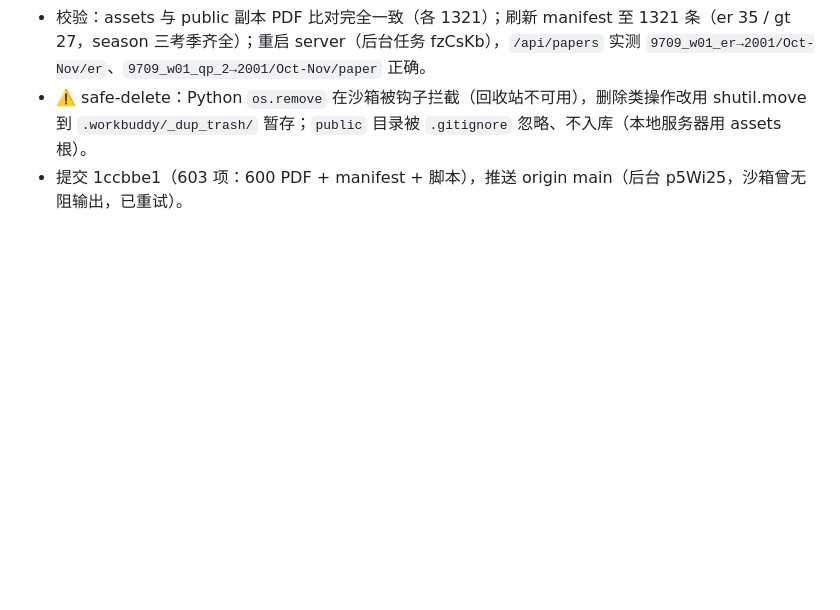
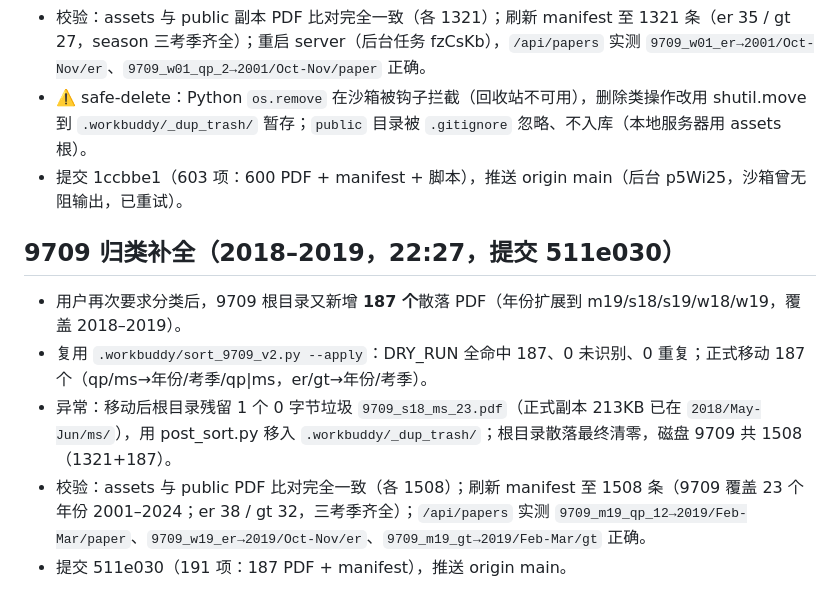
Before and after one commit to jiangshen-1014/ALevel-math-question-bank, a Markdown page: .workbuddy/memory/2026-08-05.md, the part around the change. Drawn GitHub-style; blank space fills up the shorter version.

Commit message:
更新工作日志：9709 归类补全 2018-2019（187 PDF）

```diff
--- a/.workbuddy/memory/2026-08-05.md
+++ b/.workbuddy/memory/2026-08-05.md
@@ -185,3 +185,10 @@
 - 校验：assets 与 public 副本 PDF 比对完全一致（各 1321）；刷新 manifest 至 1321 条（er 35 / gt 27，season 三考季齐全）；重启 server（后台任务 fzCsKb），`/api/papers` 实测 `9709_w01_er→2001/Oct-Nov/er`、`9709_w01_qp_2→2001/Oct-Nov/paper` 正确。
 - ⚠️ safe-delete：Python `os.remove` 在沙箱被钩子拦截（回收站不可用），删除类操作改用 shutil.move 到 `.workbuddy/_dup_trash/` 暂存；`public` 目录被 `.gitignore` 忽略、不入库（本地服务器用 assets 根）。
 - 提交 1ccbbe1（603 项：600 PDF + manifest + 脚本），推送 origin main（后台 p5Wi25，沙箱曾无阻输出，已重试）。
+
+## 9709 归类补全（2018–2019，22:27，提交 511e030）
+- 用户再次要求分类后，9709 根目录又新增 **187 个**散落 PDF（年份扩展到 m19/s18/s19/w18/w19，覆盖 2018–2019）。
+- 复用 `.workbuddy/sort_9709_v2.py --apply`：DRY_RUN 全命中 187、0 未识别、0 重复；正式移动 187 个（qp/ms→年份/考季/qp|ms，er/gt→年份/考季）。
+- 异常：移动后根目录残留 1 个 0 字节垃圾 `9709_s18_ms_23.pdf`（正式副本 213KB 已在 `2018/May-Jun/ms/`），用 post_sort.py 移入 `.workbuddy/_dup_trash/`；根目录散落最终清零，磁盘 9709 共 1508（1321+187）。
+- 校验：assets 与 public PDF 比对完全一致（各 1508）；刷新 manifest 至 1508 条（9709 覆盖 23 个年份 2001–2024；er 38 / gt 32，三考季齐全）；`/api/papers` 实测 `9709_m19_qp_12→2019/Feb-Mar/paper`、`9709_w19_er→2019/Oct-Nov/er`、`9709_m19_gt→2019/Feb-Mar/gt` 正确。
+- 提交 511e030（191 项：187 PDF + manifest），推送 origin main。
```
